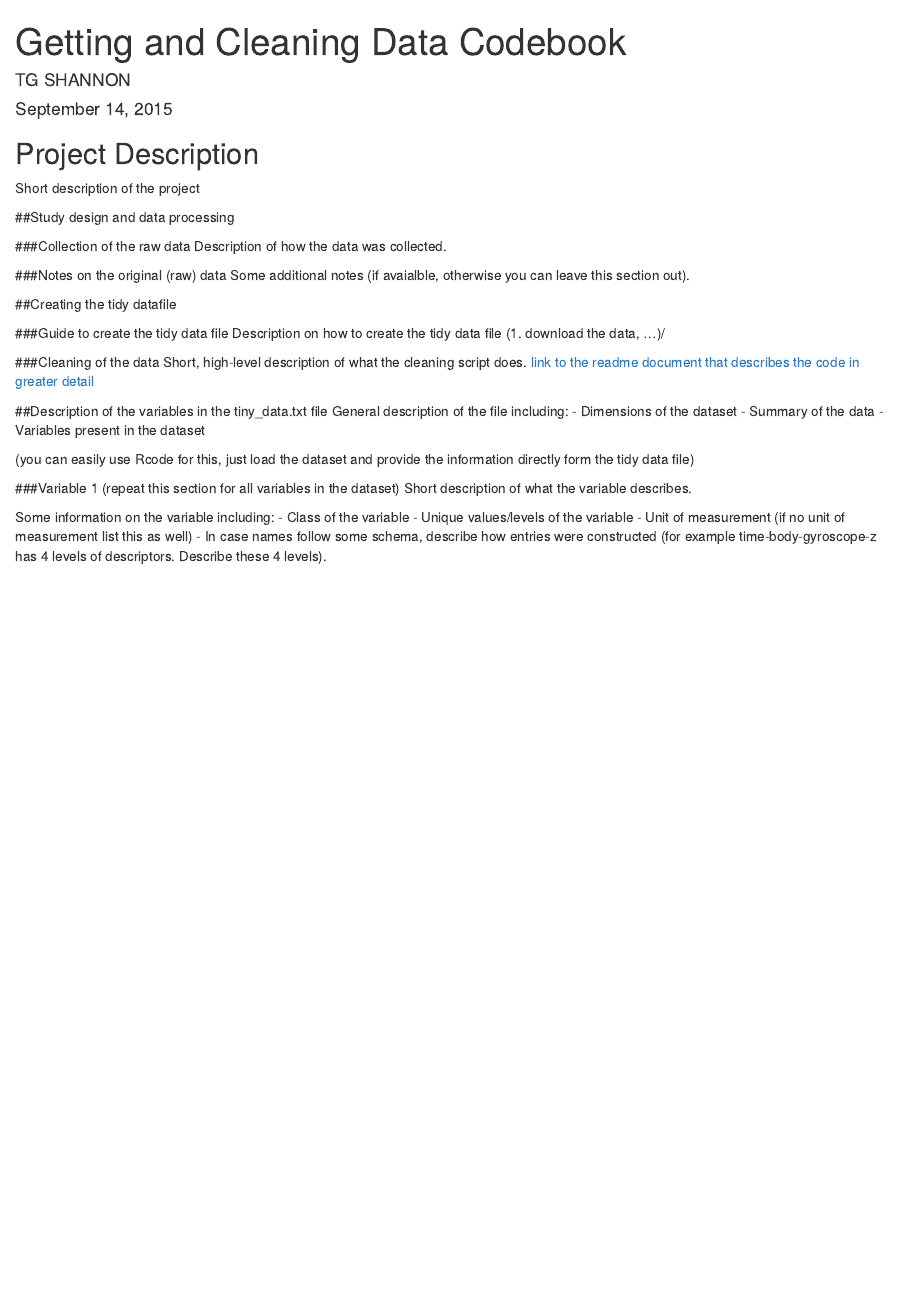
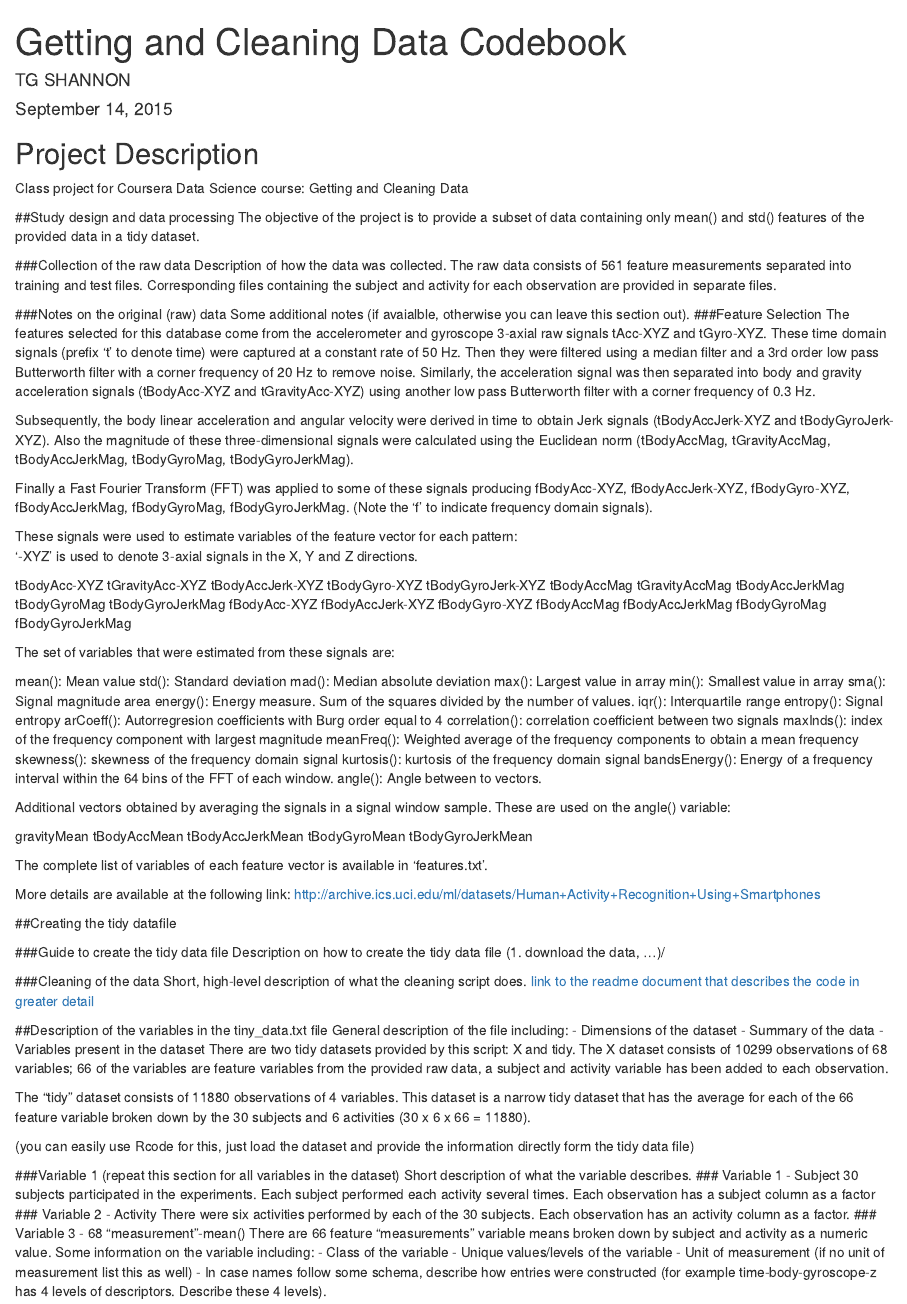
Before and after one commit to tgshannon/datasciencecoursera, an R Markdown document (R/Codebook.Rmd): the page in a window 1100 px wide, from its top. Rendered offline with R 4.5, knitr and Pandoc, with nearby package versions; the code chunks are not run, so their results and figures are left out.

Commit message:
Initial editing

````diff
--- a/R/Codebook.Rmd
+++ b/R/Codebook.Rmd
@@ -8,15 +8,78 @@ output:
 ---
 
 ## Project Description
-Short description of the project
+Class project for Coursera Data Science course: Getting and Cleaning Data
 
 ##Study design and data processing
+The objective of the project is to provide a subset of data containing only mean() and std() features of the provided data in a tidy dataset.
 
 ###Collection of the raw data
 Description of how the data was collected.
+The raw data consists of 561 feature measurements separated into training and test files. Corresponding files containing the subject and activity for each observation are provided in separate files.
 
 ###Notes on the original (raw) data
 Some additional notes (if avaialble, otherwise you can leave this section out).
+###Feature Selection
+The features selected for this database come from the accelerometer and gyroscope 3-axial raw signals tAcc-XYZ and tGyro-XYZ. These time domain signals (prefix 't' to denote time) were captured at a constant rate of 50 Hz. Then they were filtered using a median filter and a 3rd order low pass Butterworth filter with a corner frequency of 20 Hz to remove noise. Similarly, the acceleration signal was then separated into body and gravity acceleration signals (tBodyAcc-XYZ and tGravityAcc-XYZ) using another low pass Butterworth filter with a corner frequency of 0.3 Hz.
+
+Subsequently, the body linear acceleration and angular velocity were derived in time to obtain Jerk signals (tBodyAccJerk-XYZ and tBodyGyroJerk-XYZ). Also the magnitude of these three-dimensional signals were calculated using the Euclidean norm (tBodyAccMag, tGravityAccMag, tBodyAccJerkMag, tBodyGyroMag, tBodyGyroJerkMag).
+
+Finally a Fast Fourier Transform (FFT) was applied to some of these signals producing fBodyAcc-XYZ, fBodyAccJerk-XYZ, fBodyGyro-XYZ, fBodyAccJerkMag, fBodyGyroMag, fBodyGyroJerkMag. (Note the 'f' to indicate frequency domain signals).
+
+These signals were used to estimate variables of the feature vector for each pattern:
+'-XYZ' is used to denote 3-axial signals in the X, Y and Z directions.
+
+tBodyAcc-XYZ
+tGravityAcc-XYZ
+tBodyAccJerk-XYZ
+tBodyGyro-XYZ
+tBodyGyroJerk-XYZ
+tBodyAccMag
+tGravityAccMag
+tBodyAccJerkMag
+tBodyGyroMag
+tBodyGyroJerkMag
+fBodyAcc-XYZ
+fBodyAccJerk-XYZ
+fBodyGyro-XYZ
+fBodyAccMag
+fBodyAccJerkMag
+fBodyGyroMag
+fBodyGyroJerkMag
+
+The set of variables that were estimated from these signals are:
+
+mean(): Mean value
+std(): Standard deviation
+mad(): Median absolute deviation
+max(): Largest value in array
+min(): Smallest value in array
+sma(): Signal magnitude area
+energy(): Energy measure. Sum of the squares divided by the number of values.
+iqr(): Interquartile range
+entropy(): Signal entropy
+arCoeff(): Autorregresion coefficients with Burg order equal to 4
+correlation(): correlation coefficient between two signals
+maxInds(): index of the frequency component with largest magnitude
+meanFreq(): Weighted average of the frequency components to obtain a mean frequency
+skewness(): skewness of the frequency domain signal
+kurtosis(): kurtosis of the frequency domain signal
+bandsEnergy(): Energy of a frequency interval within the 64 bins of the FFT of each window.
+angle(): Angle between to vectors.
+
+Additional vectors obtained by averaging the signals in a signal window sample. These are used on the angle() variable:
+
+gravityMean
+tBodyAccMean
+tBodyAccJerkMean
+tBodyGyroMean
+tBodyGyroJerkMean
+
+The complete list of variables of each feature vector is available in 'features.txt'.
+
+More details are available at the following link:
+http://archive.ics.uci.edu/ml/datasets/Human+Activity+Recognition+Using+Smartphones
+
 
 ##Creating the tidy datafile
 
@@ -31,12 +94,22 @@ General description of the file including:
  - Dimensions of the dataset
  - Summary of the data
  - Variables present in the dataset
+There are two tidy datasets provided by this script: X and tidy. The X dataset consists of 10299 observations of 68 variables; 66 of the variables are feature variables from the provided raw data, a subject and activity variable has been added to each observation.
+
+The "tidy" dataset consists of 11880 observations of 4 variables. This dataset is a narrow tidy dataset that has the average for each of the 66 feature variable broken down by the 30 subjects and 6 activities (30 x 6 x 66 = 11880).
 
 (you can easily use Rcode for this, just load the dataset and provide the information directly form the tidy data file)
+```{r head(tidy)}
+```
 
 ###Variable 1 (repeat this section for all variables in the dataset)
 Short description of what the variable describes.
-
+### Variable 1 - Subject
+30 subjects participated in the experiments. Each subject performed each activity several times. Each observation has a subject column as a factor
+### Variable 2 - Activity
+There were six activities performed by each of the 30 subjects. Each observation has an activity column as a factor.
+### Variable 3 - 68 "measurement"-mean()
+There are 66 feature "measurements" variable means broken down by subject and activity as a numeric value.
 Some information on the variable including:
  - Class of the variable
  - Unique values/levels of the variable
````
